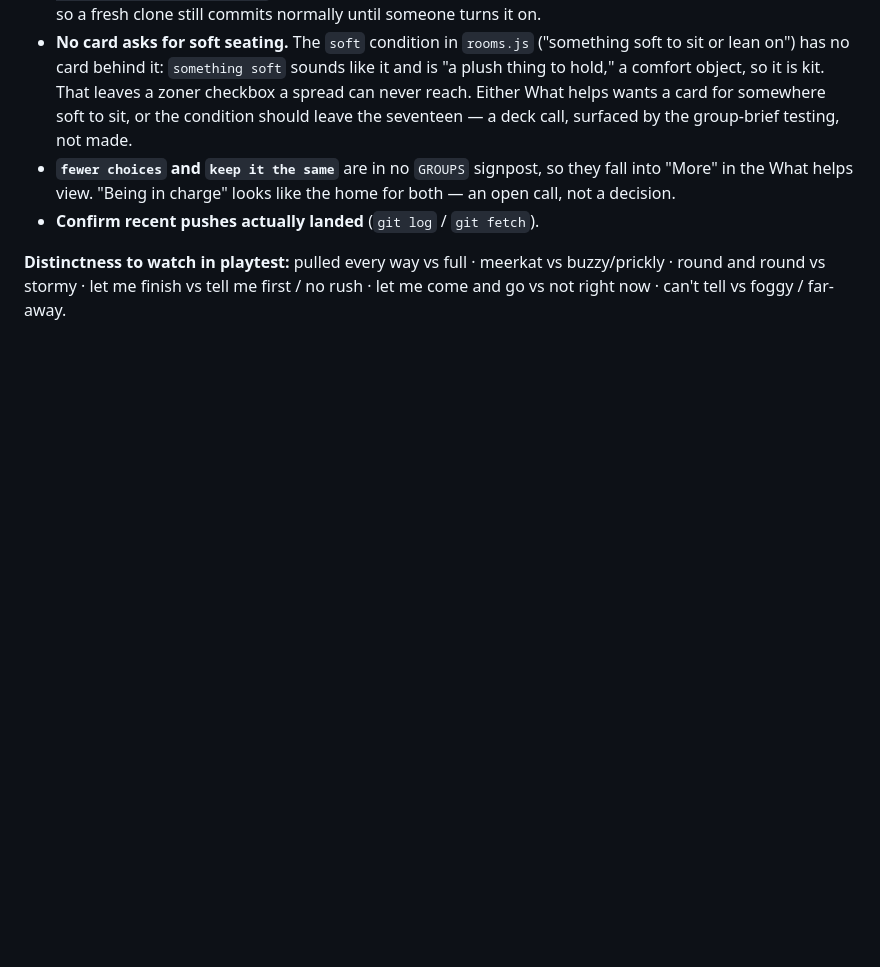
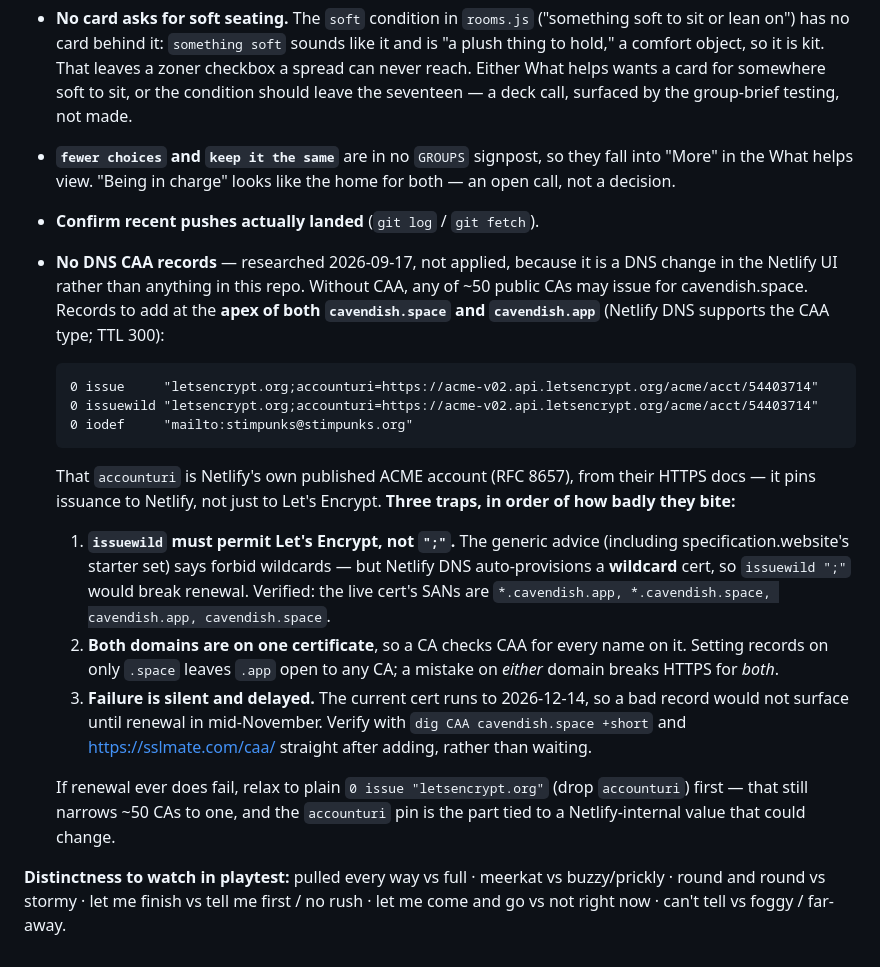
Before and after one commit to Stimpunks/Cavendish-Cards, a Markdown page: CLAUDE.md, the part around the change. Rendered like a GitHub page; blank space fills up the shorter version.

Commit message:
Record the CAA records to add, and the traps in them
Researched, not applied: CAA lives in Netlify's DNS panel, not in this repo,
and a wrong record takes the site's HTTPS down at the next renewal.

Netlify publishes an ACME accounturi precisely so it can be pinned, so the
records name Let's Encrypt and that account (RFC 8657) rather than just the
CA. Written down here because the reasoning took longer than the change will,
and three parts of it are easy to get wrong:

The generic advice says issuewild ";" to forbid wildcards. That would break
this site -- Netlify DNS auto-provisions a wildcard, and the live cert's SANs
are *.cavendish.app, *.cavendish.space, cavendish.app, cavendish.space. So
issuewild has to permit Let's Encrypt too.

Those four names sit on one certificate, which means a CA checks CAA for every
one of them. Records on .space alone leave .app open to any CA, and an error
on either domain breaks HTTPS for both.

And the failure is silent: the current cert runs to 2026-12-14, so a bad
record surfaces in mid-November, not on the day it is added. Verify straight
after with dig and SSLMate instead of waiting to find out.

Co-Authored-By: Claude Opus 5 <noreply@anthropic.com>

````diff
--- a/CLAUDE.md
+++ b/CLAUDE.md
@@ -108,5 +108,17 @@ Work happens **locally, in this clone, on Ryan's Mac, through Claude Code.** Edi
 - **No card asks for soft seating.** The `soft` condition in `rooms.js` ("something soft to sit or lean on") has no card behind it: `something soft` sounds like it and is "a plush thing to hold," a comfort object, so it is kit. That leaves a zoner checkbox a spread can never reach. Either What helps wants a card for somewhere soft to sit, or the condition should leave the seventeen — a deck call, surfaced by the group-brief testing, not made.
 - **`fewer choices` and `keep it the same`** are in no `GROUPS` signpost, so they fall into "More" in the What helps view. "Being in charge" looks like the home for both — an open call, not a decision.
 - **Confirm recent pushes actually landed** (`git log` / `git fetch`).
+- **No DNS CAA records** — researched 2026-09-17, not applied, because it is a DNS change in the Netlify UI rather than anything in this repo. Without CAA, any of ~50 public CAs may issue for cavendish.space. Records to add at the **apex of both `cavendish.space` and `cavendish.app`** (Netlify DNS supports the CAA type; TTL 300):
+  ```
+  0 issue     "letsencrypt.org;accounturi=https://acme-v02.api.letsencrypt.org/acme/acct/54403714"
+  0 issuewild "letsencrypt.org;accounturi=https://acme-v02.api.letsencrypt.org/acme/acct/54403714"
+  0 iodef     "mailto:stimpunks@stimpunks.org"
+  ```
+  That `accounturi` is Netlify's own published ACME account (RFC 8657), from their HTTPS docs — it pins issuance to Netlify, not just to Let's Encrypt. **Three traps, in order of how badly they bite:**
+  1. **`issuewild` must permit Let's Encrypt, not `";"`.** The generic advice (including specification.website's starter set) says forbid wildcards — but Netlify DNS auto-provisions a **wildcard** cert, so `issuewild ";"` would break renewal. Verified: the live cert's SANs are `*.cavendish.app, *.cavendish.space, cavendish.app, cavendish.space`.
+  2. **Both domains are on one certificate**, so a CA checks CAA for every name on it. Setting records on only `.space` leaves `.app` open to any CA; a mistake on *either* domain breaks HTTPS for *both*.
+  3. **Failure is silent and delayed.** The current cert runs to 2026-12-14, so a bad record would not surface until renewal in mid-November. Verify with `dig CAA cavendish.space +short` and <https://sslmate.com/caa/> straight after adding, rather than waiting.
+
+  If renewal ever does fail, relax to plain `0 issue "letsencrypt.org"` (drop `accounturi`) first — that still narrows ~50 CAs to one, and the `accounturi` pin is the part tied to a Netlify-internal value that could change.
 
 **Distinctness to watch in playtest:** pulled every way vs full · meerkat vs buzzy/prickly · round and round vs stormy · let me finish vs tell me first / no rush · let me come and go vs not right now · can't tell vs foggy / far-away.
````
